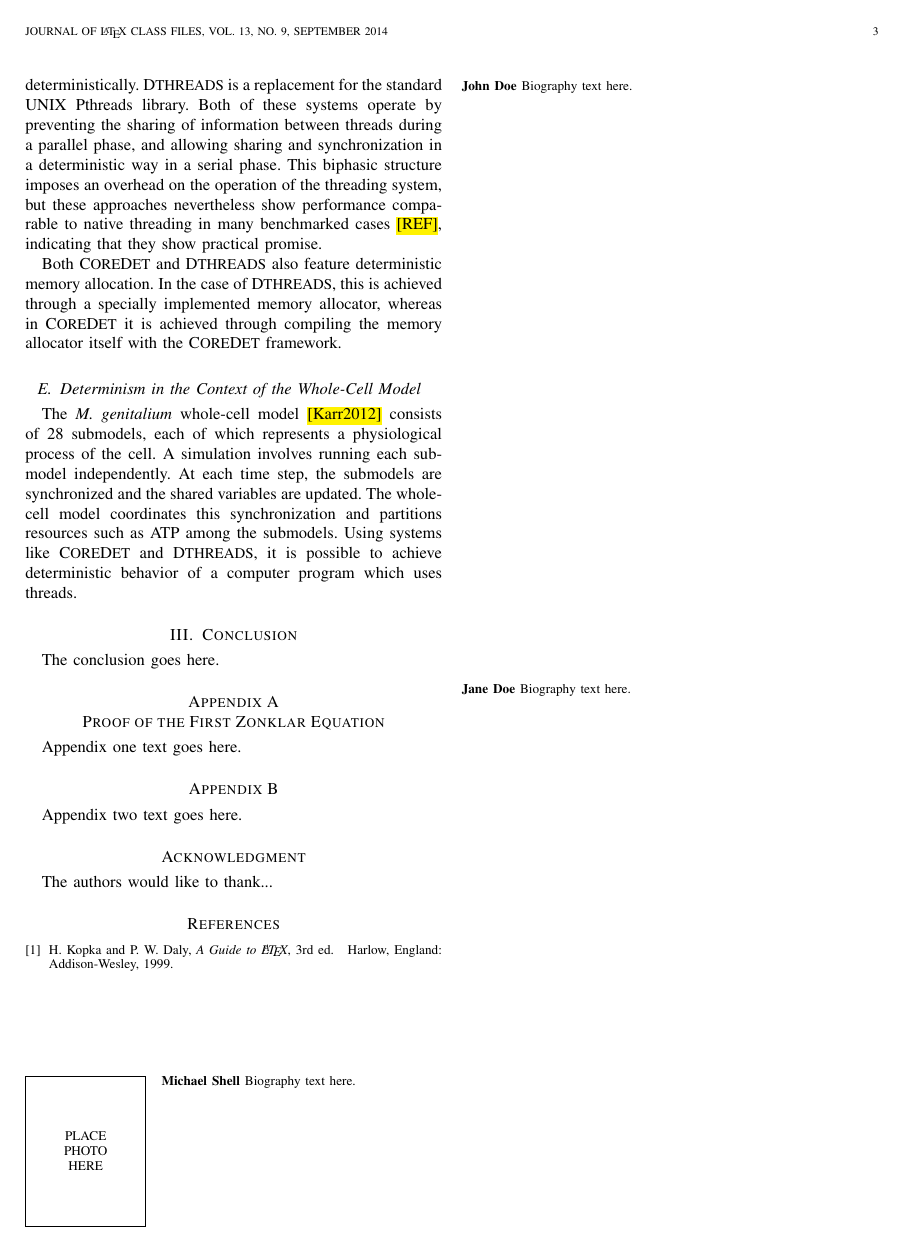
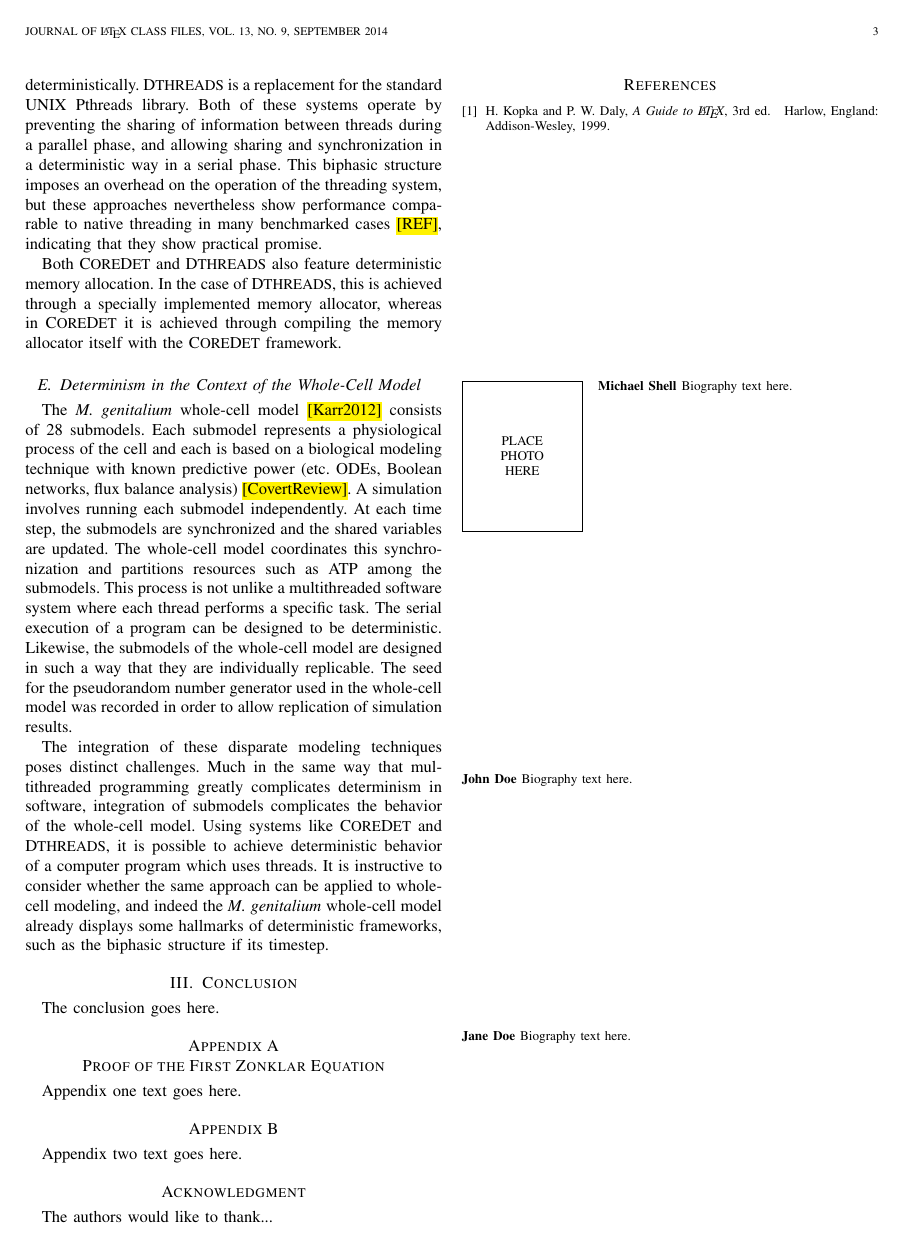
Before and after one commit to 0u812/ieee-reproducibility-paper, a LaTeX paper (model_reproducibility.tex): page 3 of 3. Compiled offline with pdfLaTeX.

Commit message:
compare wcm to comp sci

```diff
--- a/model_reproducibility.tex
+++ b/model_reproducibility.tex
@@ -695,13 +695,29 @@ memory allocator itself with the C{\small ORE}D{\small ET} framework.
 \subsection{Determinism in the Context of the Whole-Cell Model}
 
 The \textit{M. genitalium} whole-cell model \hl{[Karr2012]} consists of
-28 submodels, each of which represents a physiological process of the cell.
+28 submodels.
+Each submodel represents a physiological process of the cell
+and each is based on a biological modeling technique with known predictive power
+(etc. ODEs, Boolean networks, flux balance analysis) \hl{[CovertReview]}.
 A simulation involves running each submodel independently. At each time step,
 the submodels are synchronized and the shared variables are updated.
 The whole-cell model coordinates this synchronization and partitions resources such as ATP
 among the submodels.
+This process is not unlike a multithreaded software system where each thread performs
+a specific task. The serial execution of a program can be designed to be deterministic.
+Likewise, the submodels of the whole-cell model are designed in such a way that
+they are individually replicable. The seed for the pseudorandom number generator
+used in the whole-cell model was recorded in order to allow replication of simulation results.
+
+The integration of these disparate modeling techniques poses distinct challenges.
+Much in the same way that multithreaded programming greatly complicates
+determinism in software, integration of submodels complicates the behavior
+of the whole-cell model.
 Using systems like C{\small ORE}D{\small ET} and D{\small THREADS}, it is possible
 to achieve deterministic behavior of a computer program which uses threads.
+It is instructive to consider whether the same approach can be applied to whole-cell
+modeling, and indeed the \textit{M. genitalium} whole-cell model already displays
+some hallmarks of deterministic frameworks, such as the biphasic structure if its timestep.
 
 % needed in second column of first page if using \IEEEpubid
 %\IEEEpubidadjcol
```
